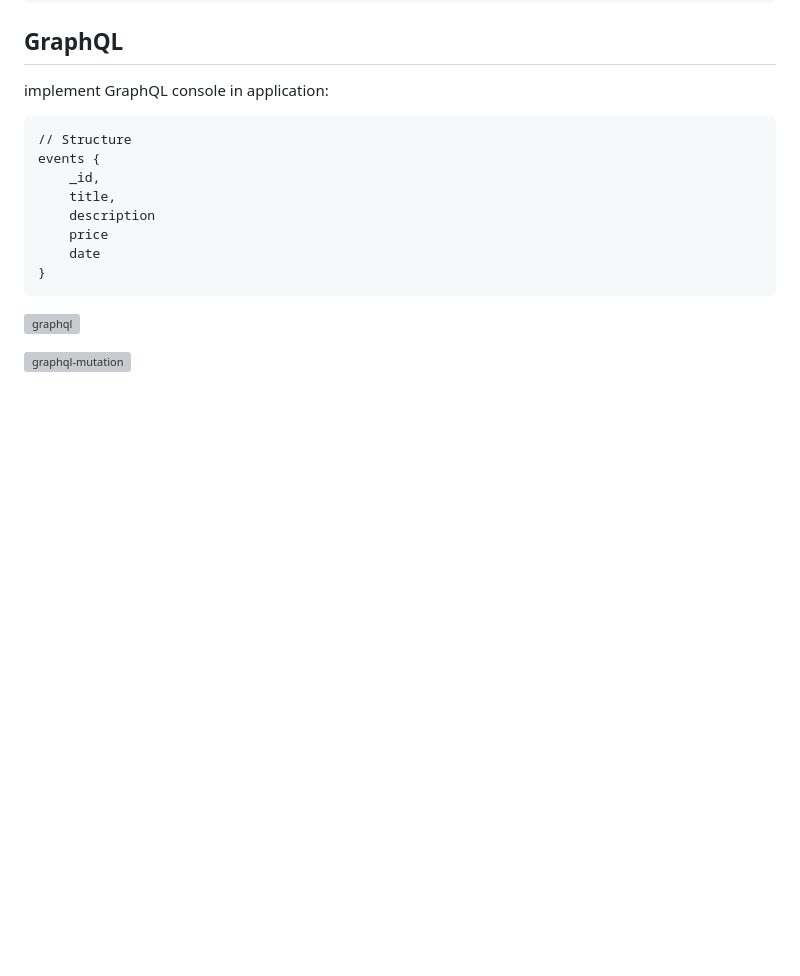
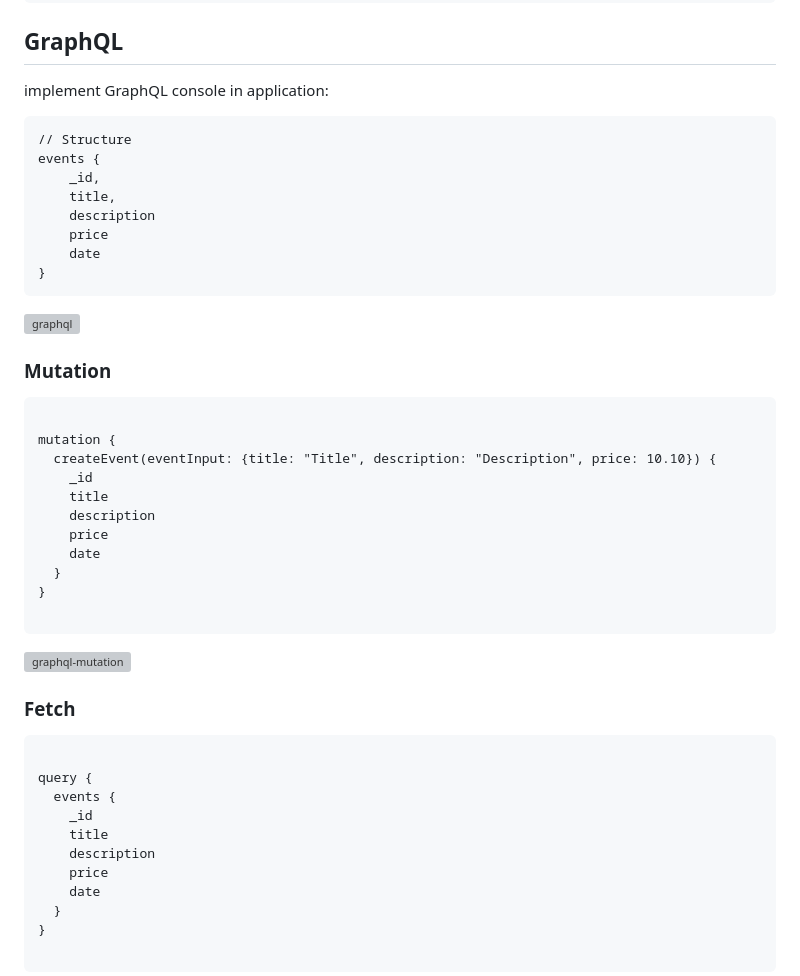
Before and after one commit to devashishkumar/frontend-tricks, a Markdown page: README.md, the part around the change printed below. Rendered like a GitHub page; blank space fills up the shorter version; grey boxes are pictures that could not be loaded.

````diff
--- a/README.md
+++ b/README.md
@@ -99,5 +99,37 @@ events {
 
 ![graphql](https://github.com/user-attachments/assets/8e0209fe-1217-4d2f-b6d6-47bb932a3446)
 
+### Mutation
+
+```html
+
+mutation {
+  createEvent(eventInput: {title: "Title", description: "Description", price: 10.10}) {
+	_id
+    title
+    description
+    price
+    date
+  }
+}
+
+```
+
 ![graphql-mutation](https://github.com/user-attachments/assets/c52c52a6-6a0a-4b66-bdce-5f32f75de1b5)
 
+### Fetch
+
+```html
+
+query {
+  events {
+    _id
+    title
+    description
+    price
+    date
+  }
+}
+
+```
+
````
Also changed, not shown: other parts of README.md (+1 -0 lines).
